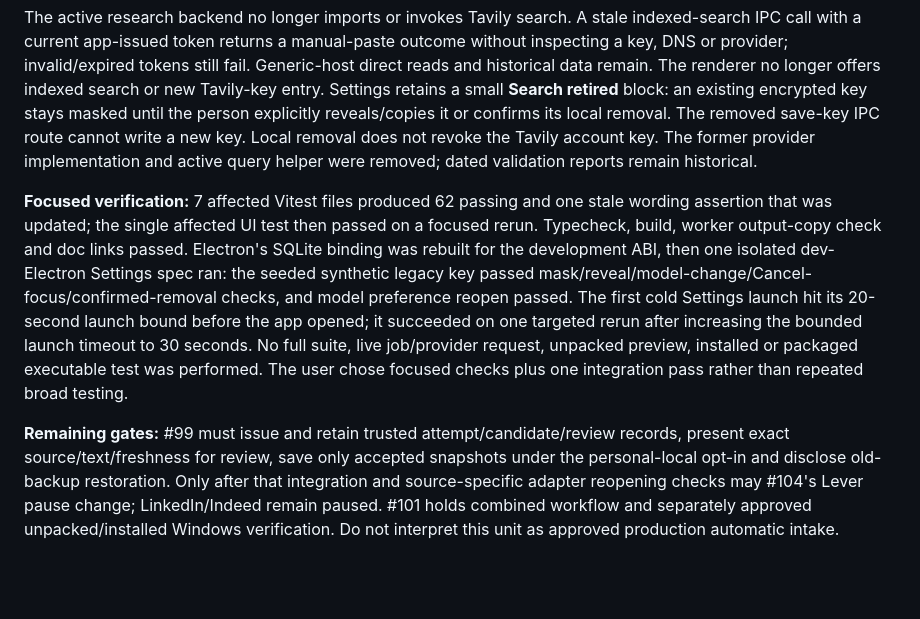
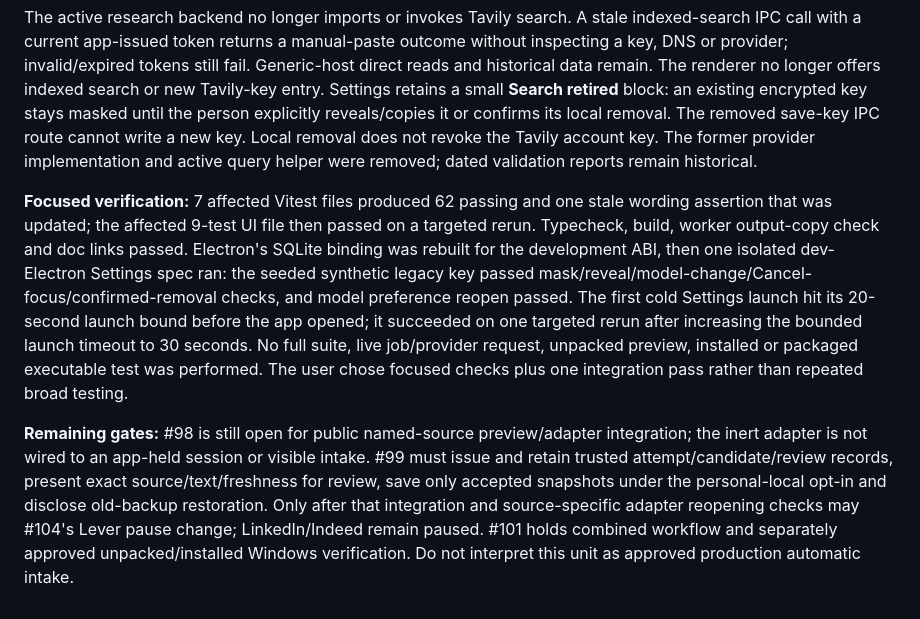
Before and after one commit to MakCoder-2004/ATS-CV-Creator, a Markdown page: docs/validation/issue-98-named-api-and-search-retirement.md, the part around the change. Drawn GitHub-style; blank space fills up the shorter version.

Commit message:
docs: distinguish intermediate #98 foundation from live intake

```diff
--- a/docs/validation/issue-98-named-api-and-search-retirement.md
+++ b/docs/validation/issue-98-named-api-and-search-retirement.md
@@ -6,6 +6,6 @@ The adapter constructs only exact named Lever/Greenhouse detail API URLs from #9
 
 The active research backend no longer imports or invokes Tavily search. A stale indexed-search IPC call with a current app-issued token returns a manual-paste outcome without inspecting a key, DNS or provider; invalid/expired tokens still fail. Generic-host direct reads and historical data remain. The renderer no longer offers indexed search or new Tavily-key entry. Settings retains a small **Search retired** block: an existing encrypted key stays masked until the person explicitly reveals/copies it or confirms its local removal. The removed save-key IPC route cannot write a new key. Local removal does not revoke the Tavily account key. The former provider implementation and active query helper were removed; dated validation reports remain historical.
 
-**Focused verification:** 7 affected Vitest files produced 62 passing and one stale wording assertion that was updated; the single affected UI test then passed on a focused rerun. Typecheck, build, worker output-copy check and doc links passed. Electron's SQLite binding was rebuilt for the development ABI, then one isolated dev-Electron Settings spec ran: the seeded synthetic legacy key passed mask/reveal/model-change/Cancel-focus/confirmed-removal checks, and model preference reopen passed. The first cold Settings launch hit its 20-second launch bound before the app opened; it succeeded on one targeted rerun after increasing the bounded launch timeout to 30 seconds. No full suite, live job/provider request, unpacked preview, installed or packaged executable test was performed. The user chose focused checks plus one integration pass rather than repeated broad testing.
+**Focused verification:** 7 affected Vitest files produced 62 passing and one stale wording assertion that was updated; the affected 9-test UI file then passed on a targeted rerun. Typecheck, build, worker output-copy check and doc links passed. Electron's SQLite binding was rebuilt for the development ABI, then one isolated dev-Electron Settings spec ran: the seeded synthetic legacy key passed mask/reveal/model-change/Cancel-focus/confirmed-removal checks, and model preference reopen passed. The first cold Settings launch hit its 20-second launch bound before the app opened; it succeeded on one targeted rerun after increasing the bounded launch timeout to 30 seconds. No full suite, live job/provider request, unpacked preview, installed or packaged executable test was performed. The user chose focused checks plus one integration pass rather than repeated broad testing.
 
-**Remaining gates:** #99 must issue and retain trusted attempt/candidate/review records, present exact source/text/freshness for review, save only accepted snapshots under the personal-local opt-in and disclose old-backup restoration. Only after that integration and source-specific adapter reopening checks may #104's Lever pause change; LinkedIn/Indeed remain paused. #101 holds combined workflow and separately approved unpacked/installed Windows verification. Do not interpret this unit as approved production automatic intake.
+**Remaining gates:** #98 is still open for public named-source preview/adapter integration; the inert adapter is not wired to an app-held session or visible intake. #99 must issue and retain trusted attempt/candidate/review records, present exact source/text/freshness for review, save only accepted snapshots under the personal-local opt-in and disclose old-backup restoration. Only after that integration and source-specific adapter reopening checks may #104's Lever pause change; LinkedIn/Indeed remain paused. #101 holds combined workflow and separately approved unpacked/installed Windows verification. Do not interpret this unit as approved production automatic intake.
```
